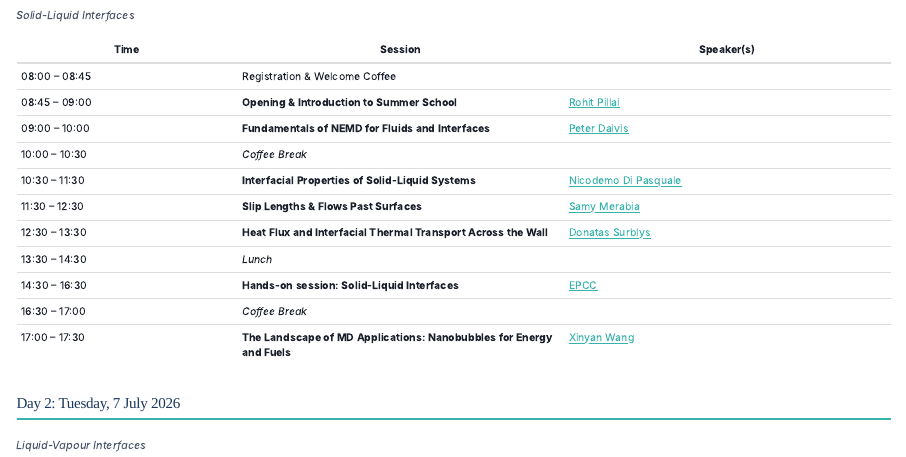
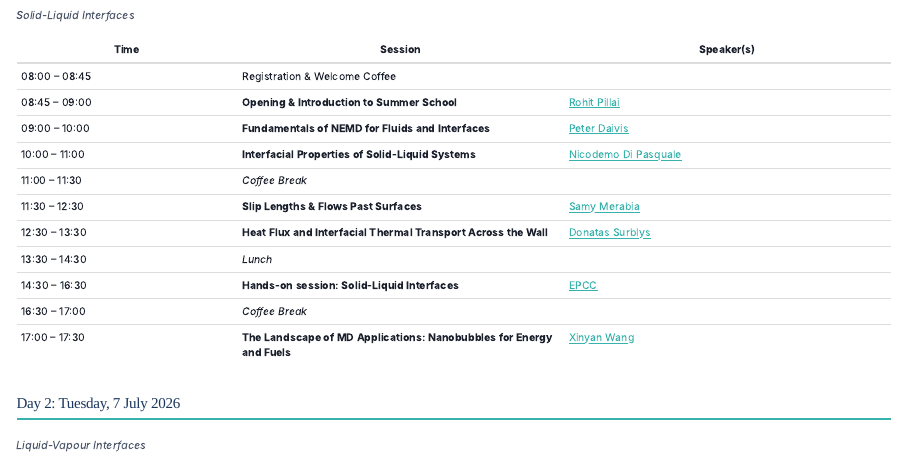
Before and after one commit to RohitWPillai/nemd-summer-school-2026, a Quarto document (schedule.qmd): the page in a window 1100 px wide, from 160 px down. Rendered offline with R 4.5, knitr and Pandoc in place of Quarto, with nearby package versions.

Commit message:
Move Day 1 coffee break to after Di Pasquale's lecture
Break now follows the solid-liquid interfaces lecture (10:00-11:00) at
11:00-11:30, splitting the morning into two even 2h blocks instead of one
1h + one 3h stretch. Merabia/Surblys/lunch unchanged.

Co-Authored-By: Claude Opus 4.8 (1M context) <noreply@anthropic.com>

```diff
--- a/schedule.qmd
+++ b/schedule.qmd
@@ -16,8 +16,8 @@ toc: false
 | 08:00 – 08:45 | Registration & Welcome Coffee | |
 | 08:45 – 09:00 | **Opening & Introduction to Summer School** | [Rohit Pillai](https://eng.ed.ac.uk/about/people/dr-rohit-pillai) |
 | 09:00 – 10:00 | **Fundamentals of NEMD for Fluids and Interfaces** | [Peter Daivis](https://www.rmit.edu.au/profiles/d/peter-daivis) |
-| 10:00 – 10:30 | *Coffee Break* | |
-| 10:30 – 11:30 | **Interfacial Properties of Solid-Liquid Systems** | [Nicodemo Di Pasquale](https://www.unibo.it/sitoweb/nicodemo.dipasquale/en) |
+| 10:00 – 11:00 | **Interfacial Properties of Solid-Liquid Systems** | [Nicodemo Di Pasquale](https://www.unibo.it/sitoweb/nicodemo.dipasquale/en) |
+| 11:00 – 11:30 | *Coffee Break* | |
 | 11:30 – 12:30 | **Slip Lengths & Flows Past Surfaces** | [Samy Merabia](https://smerabia8.wixsite.com/monsite) |
 | 12:30 – 13:30 | **Heat Flux and Interfacial Thermal Transport Across the Wall** | [Donatas Surblys](https://www.ifs.tohoku.ac.jp/mht/jp/members/donatas.html) |
 | 13:30 – 14:30 | *Lunch* | |
```
